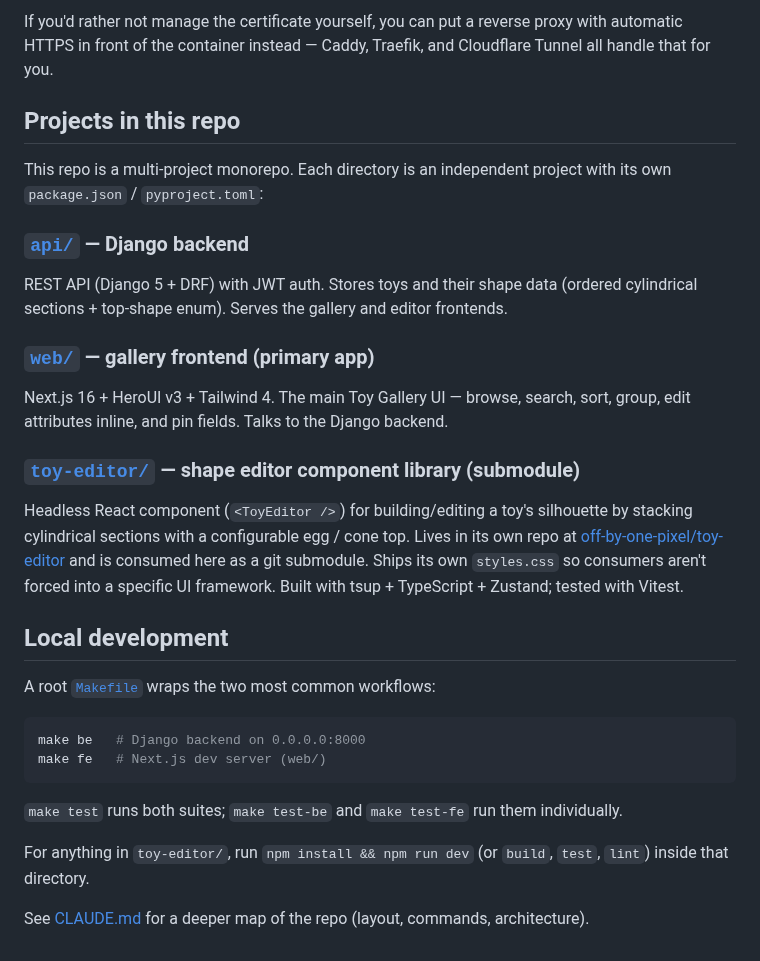
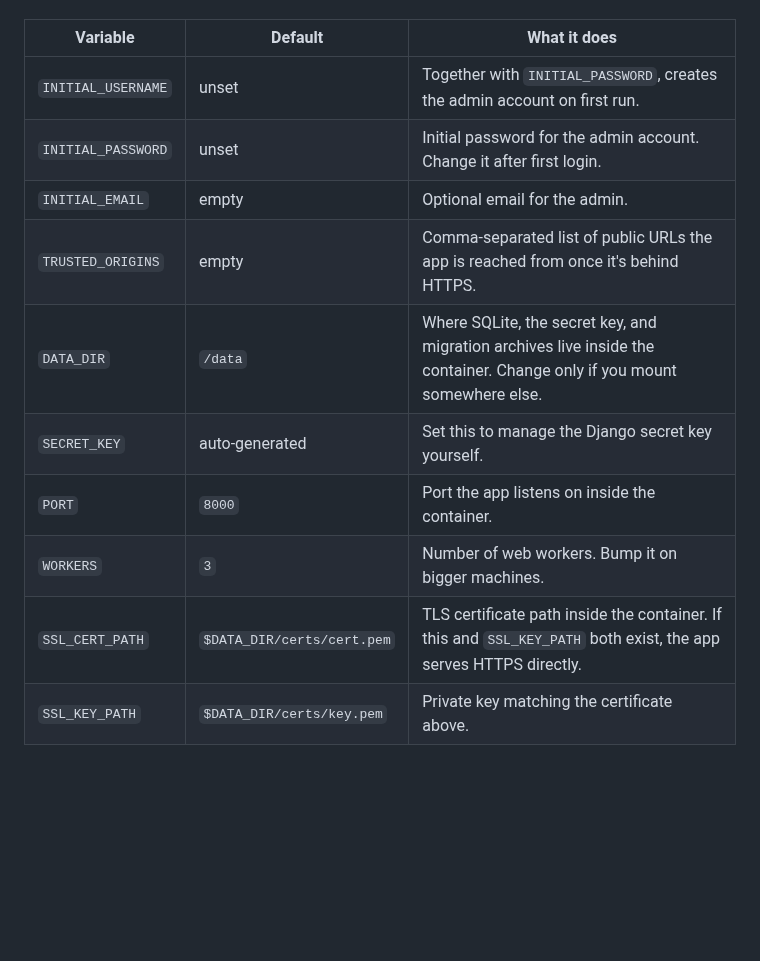
Before and after one commit to off-by-one-pixel/toy-gallery, a Markdown page: README.md, the part around one of its changes. GitHub-like rendering; blank space fills up the shorter version.

````diff
--- a/README.md
+++ b/README.md
@@ -89,29 +76,12 @@ Renewing the certificate is up to you (e.g. with `certbot` or `acme.sh`); just r
-If you'd rather not manage the certificate yourself, you can put a reverse proxy with automatic HTTPS in front of the container instead — Caddy, Traefik, and Cloudflare Tunnel all handle that for you.
-
-## Projects in this repo
-
-This repo is a multi-project monorepo. Each directory is an independent project with its own `package.json` / `pyproject.toml`:
-
-### [`api/`](api/) — Django backend
-REST API (Django 5 + DRF) with JWT auth. Stores toys and their shape data (ordered cylindrical sections + top-shape enum). Serves the gallery and editor frontends.
-
-### [`web/`](web/) — gallery frontend (primary app)
-Next.js 16 + HeroUI v3 + Tailwind 4. The main Toy Gallery UI — browse, search, sort, group, edit attributes inline, and pin fields. Talks to the Django backend.
-
-### [`toy-editor/`](toy-editor/) — shape editor component library (submodule)
-Headless React component (`<ToyEditor />`) for building/editing a toy's silhouette by stacking cylindrical sections with a configurable egg / cone top. Lives in its own repo at [off-by-one-pixel/toy-editor](https://github.com/off-by-one-pixel/toy-editor) and is consumed here as a git submodule. Ships its own `styles.css` so consumers aren't forced into a specific UI framework. Built with tsup + TypeScript + Zustand; tested with Vitest.
-
-## Local development
-
-A root [`Makefile`](Makefile) wraps the two most common workflows:
-
-```bash
-make be   # Django backend on 0.0.0.0:8000
-make fe   # Next.js dev server (web/)
-```
-
-`make test` runs both suites; `make test-be` and `make test-fe` run them individually.
-
-For anything in `toy-editor/`, run `npm install && npm run dev` (or `build`, `test`, `lint`) inside that directory.
-
-See [CLAUDE.md](CLAUDE.md) for a deeper map of the repo (layout, commands, architecture).
+| Variable           | Default            | What it does                                                                                                                |
+|--------------------|--------------------|-----------------------------------------------------------------------------------------------------------------------------|
+| `INITIAL_USERNAME` | unset              | Together with `INITIAL_PASSWORD`, creates the admin account on first run.                                                   |
+| `INITIAL_PASSWORD` | unset              | Initial password for the admin account. Change it after first login.                                                        |
+| `INITIAL_EMAIL`    | empty              | Optional email for the admin.                                                                                               |
+| `TRUSTED_ORIGINS`  | empty              | Comma-separated list of public URLs the app is reached from once it's behind HTTPS.                                         |
+| `DATA_DIR`         | `/data`            | Where SQLite, the secret key, and migration archives live inside the container. Change only if you mount somewhere else.    |
+| `SECRET_KEY`       | auto-generated     | Set this to manage the Django secret key yourself.                                                                          |
+| `PORT`             | `8000`             | Port the app listens on inside the container.                                                                               |
+| `WORKERS`          | `3`                | Number of web workers. Bump it on bigger machines.                                                                          |
+| `SSL_CERT_PATH`    | `$DATA_DIR/certs/cert.pem` | TLS certificate path inside the container. If this and `SSL_KEY_PATH` both exist, the app serves HTTPS directly.    |
+| `SSL_KEY_PATH`     | `$DATA_DIR/certs/key.pem`  | Private key matching the certificate above.                                                                         |
````
Also changed, not shown: other parts of README.md (+35 -48 lines), docs/shot-gallery.png (added), docs/shot-sessions.png (added).
